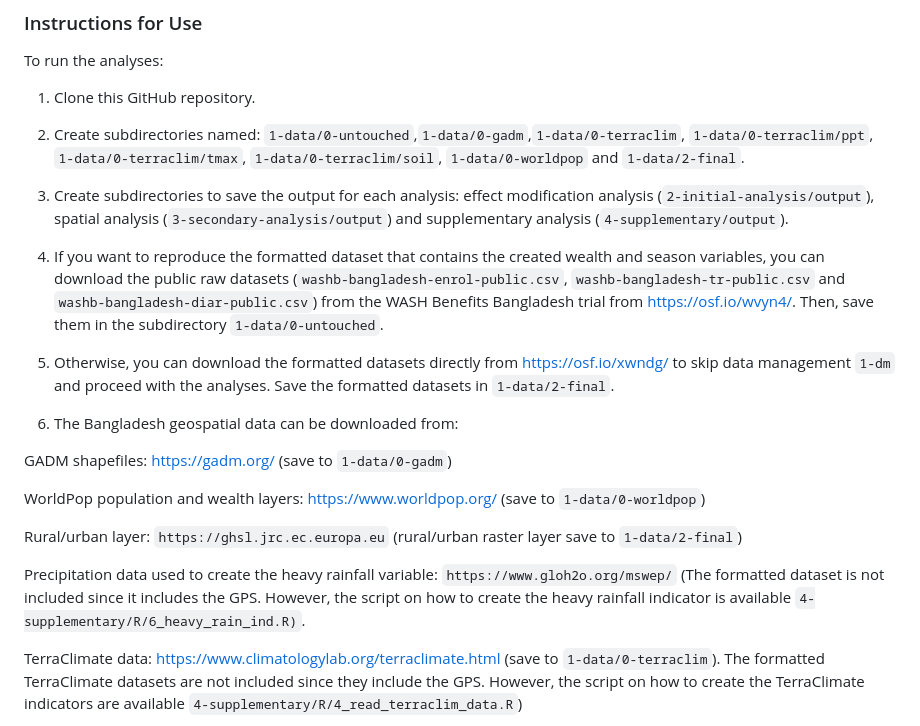
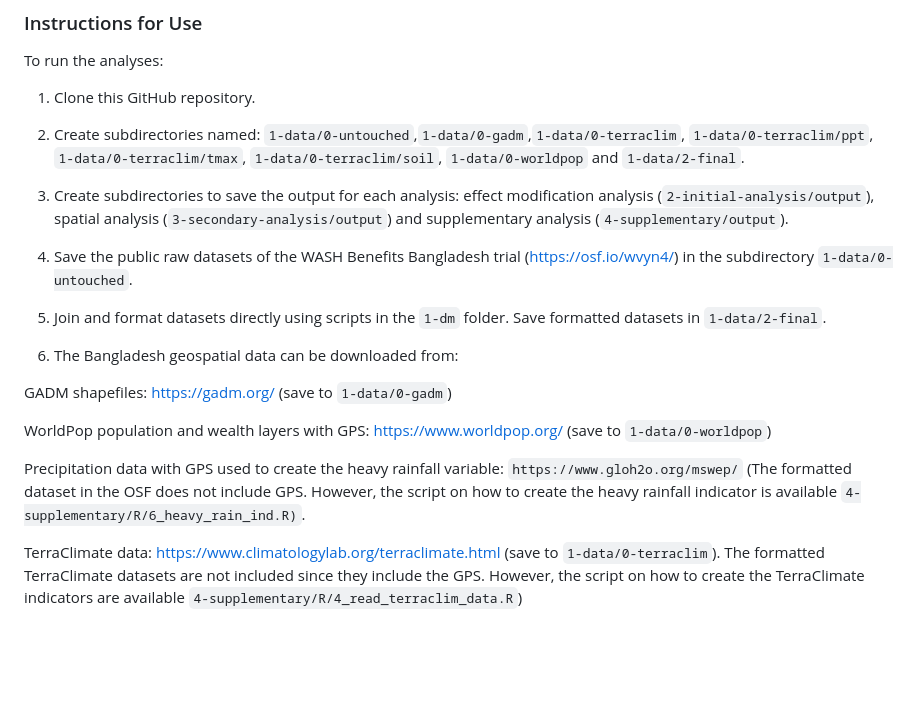
Before and after one commit to pearl-antetestard/washb-sep-season, a Markdown page: README.md, the part around the change. GitHub-like rendering; blank space fills up the shorter version.

Commit message:
Update texts

```diff
--- a/README.md
+++ b/README.md
@@ -50,19 +50,17 @@ To run the analyses:
 
 3. Create subdirectories to save the output for each analysis: effect modification analysis (`2-initial-analysis/output`), spatial analysis (`3-secondary-analysis/output`) and supplementary analysis (`4-supplementary/output`).
 
-4. If you want to reproduce the formatted dataset that contains the created wealth and season variables, you can download the public raw datasets (`washb-bangladesh-enrol-public.csv`, `washb-bangladesh-tr-public.csv` and `washb-bangladesh-diar-public.csv`) from the WASH Benefits Bangladesh trial from https://osf.io/wvyn4/. Then, save them in the subdirectory `1-data/0-untouched`.
+4. Save the public raw datasets of the WASH Benefits Bangladesh trial (https://osf.io/wvyn4/) in the subdirectory `1-data/0-untouched`.
 
-5. Otherwise, you can download the formatted datasets directly from https://osf.io/xwndg/ to skip data management `1-dm` and proceed with the analyses. Save the formatted datasets in `1-data/2-final`.
+5. Join and format datasets directly using scripts in the `1-dm` folder. Save formatted datasets in `1-data/2-final`.
 
 6. The Bangladesh geospatial data can be downloaded from:
 
 GADM shapefiles: https://gadm.org/ (save to `1-data/0-gadm`)
 
-WorldPop population and wealth layers: https://www.worldpop.org/ (save to `1-data/0-worldpop`)
+WorldPop population and wealth layers with GPS: https://www.worldpop.org/ (save to `1-data/0-worldpop`)
 
-Rural/urban layer: `https://ghsl.jrc.ec.europa.eu` (rural/urban raster layer save to `1-data/2-final`)
-
-Precipitation data used to create the heavy rainfall variable: `https://www.gloh2o.org/mswep/` (The formatted dataset is not included since it includes the GPS. However, the script on how to create the heavy rainfall indicator is available `4-supplementary/R/6_heavy_rain_ind.R)`.
+Precipitation data with GPS used to create the heavy rainfall variable: `https://www.gloh2o.org/mswep/` (The formatted dataset in the OSF does not include GPS. However, the script on how to create the heavy rainfall indicator is available `4-supplementary/R/6_heavy_rain_ind.R)`.
 
 TerraClimate data: https://www.climatologylab.org/terraclimate.html (save to `1-data/0-terraclim`). The formatted TerraClimate datasets are not included since they include the GPS. However, the script on how to create the TerraClimate indicators are available `4-supplementary/R/4_read_terraclim_data.R`)
 
```
